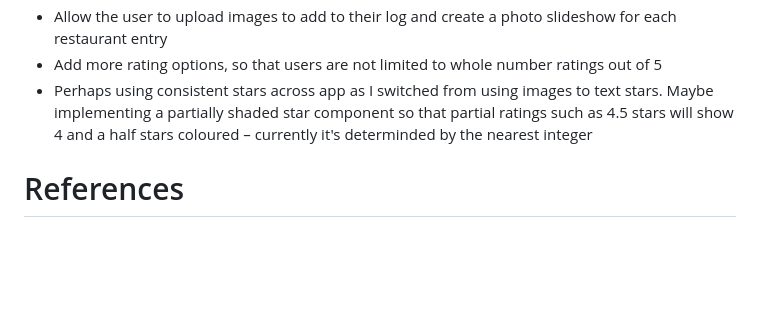
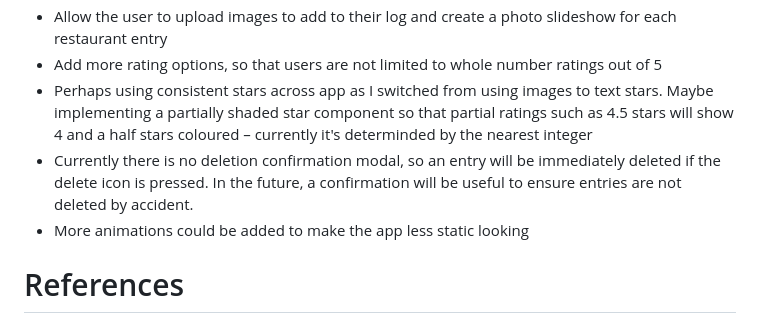
Before and after one commit to oelounil/asxu7477-tracker, a Markdown page: README.md, the part around the change. Rendered like a GitHub page; blank space fills up the shorter version.

```diff
--- a/README.md
+++ b/README.md
@@ -54,6 +54,8 @@ Another change from my inital high-fidelity mock up is the appearance of the for
 - Allow the user to upload images to add to their log and create a photo slideshow for each restaurant entry
 - Add more rating options, so that users are not limited to whole number ratings out of 5
 - Perhaps using consistent stars across app as I switched from using images to text stars. Maybe implementing a partially shaded star component so that partial ratings such as 4.5 stars will show 4 and a half stars coloured – currently it's determinded by the nearest integer
+- Currently there is no deletion confirmation modal, so an entry will be immediately deleted if the delete icon is pressed. In the future, a confirmation will be useful to ensure entries are not deleted by accident.
+- More animations could be added to make the app less static looking
 
 # References
 
```
